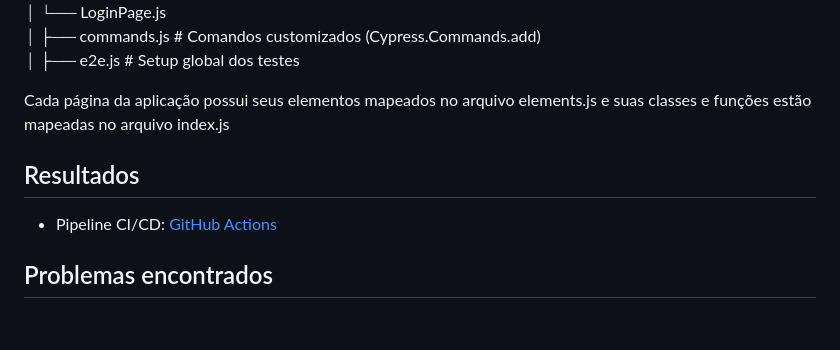
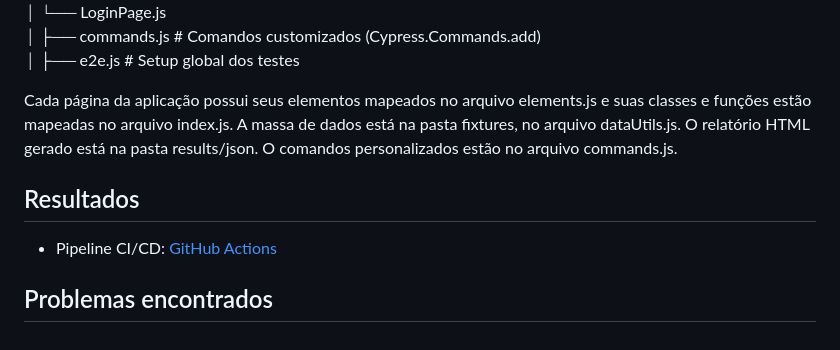
Before and after one commit to OctavioMangabeira/automated-tests-bugbank, a Markdown page: README.md, the part around the change printed below. Drawn GitHub-style.

```diff
--- a/README.md
+++ b/README.md
@@ -71,7 +71,10 @@ Este projeto de automação de testes foi estruturado seguindo o padrão Page Ob
 <br>│   ├── commands.js        # Comandos customizados (Cypress.Commands.add) </br>
 <br>│   ├── e2e.js             # Setup global dos testes </br>
 
-Cada página da aplicação possui seus elementos mapeados no arquivo elements.js e suas classes e funções estão mapeadas no arquivo index.js
+Cada página da aplicação possui seus elementos mapeados no arquivo elements.js e suas classes e funções estão mapeadas no arquivo index.js.
+A massa de dados está na pasta fixtures, no arquivo dataUtils.js.
+O relatório HTML gerado está na pasta results/json.
+O comandos personalizados estão no arquivo commands.js.
 
 <h2 dir="auto">Resultados</h2>
 
```
Also changed, not shown: other parts of README.md (+1 -1 lines).
